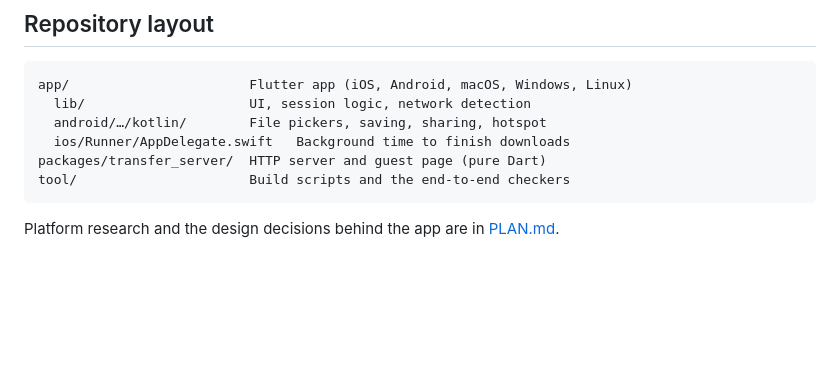
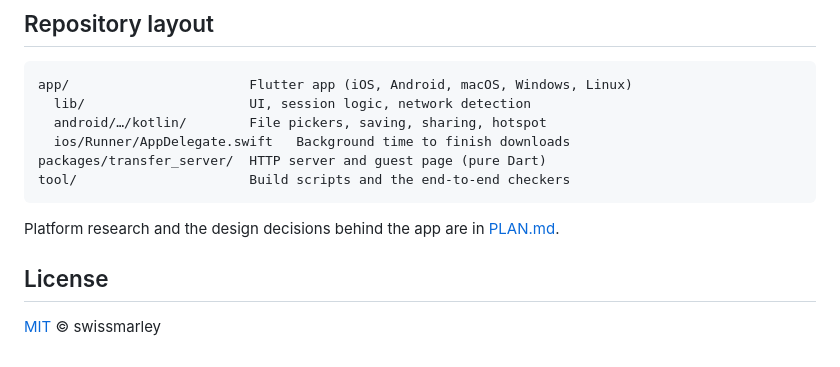
Before and after one commit to swissmarley/GeniusTransfer, a Markdown page: README.md, the part around the change. GitHub-like rendering; blank space fills up the shorter version.

```diff
--- a/README.md
+++ b/README.md
@@ -258,3 +258,7 @@ tool/                      Build scripts and the end-to-end checkers
 
 Platform research and the design decisions behind the app are in
 [PLAN.md](PLAN.md).
+
+## License
+
+[MIT](LICENSE) © swissmarley
```
